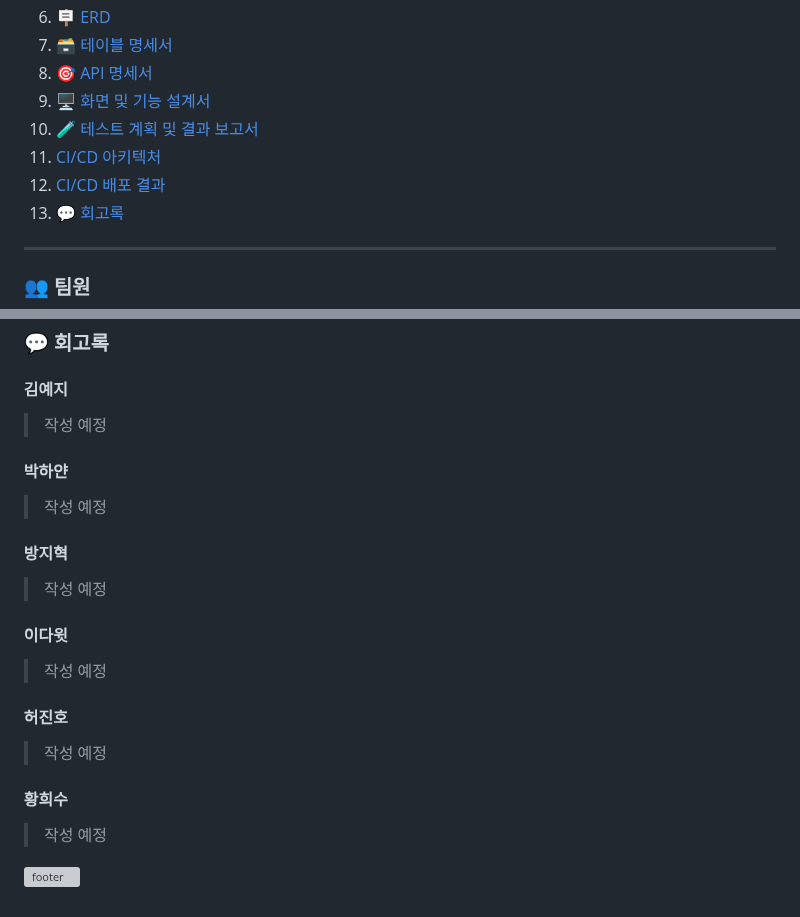
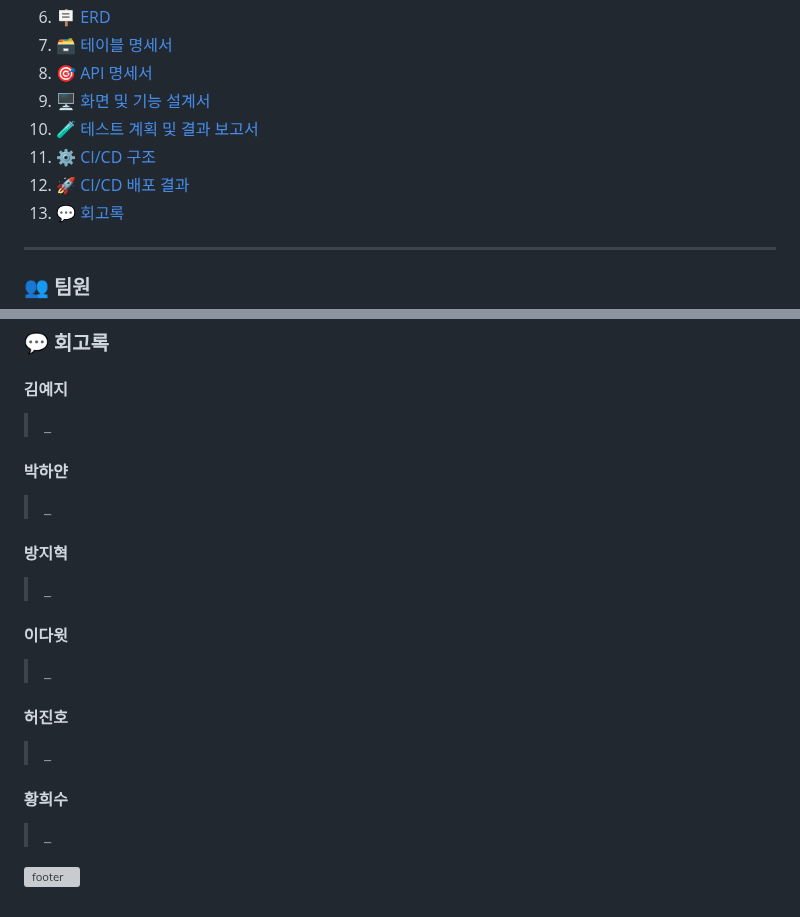
Before and after one commit to P-HAYAN/devops-beatbuddy, a Markdown page: README.md, 2 parts joined by grey strips. GitHub-like rendering; grey boxes are pictures that could not be loaded.

Commit message:
Update CI/CD section titles in README

```diff
--- a/README.md
+++ b/README.md
@@ -13,8 +13,8 @@
 8. [🎯 API 명세서](#api-명세서)
 9. [🖥 화면 및 기능 설계서](#화면-및-기능-설계서)
 10. [🧪 테스트 계획 및 결과 보고서](#테스트-계획-및-결과-보고서)
-11. [CI/CD 아키텍처](#CI/CD-아키텍처)
-12. [CI/CD 배포 결과](#CI/CD-배포-결과)
+11. [⚙️ CI/CD 구조](#CI/CD-구조)
+12. [🚀 CI/CD 배포 결과](#CI/CD-배포-결과)
 13. [💬 회고록](#회고록)
 
 ---
@@ -241,21 +252,21 @@ Redis 대신 DB 테이블로 구현하되 `ON DUPLICATE KEY UPDATE`를 활용해
 ### 💬 회고록
 
 #### 김예지
-> 작성 예정
+> _
 
 #### 박하얀
-> 작성 예정
+> _
 
 #### 방지혁
-> 작성 예정
+> _
 
 #### 이다윗
-> 작성 예정
+> _
 
 #### 허진호
-> 작성 예정
+> _
 
 #### 황희수
-> 작성 예정
+> _
 
 ![footer](https://capsule-render.vercel.app/api?type=waving&color=gradient&customColorList=20&height=100&section=footer)
```
Also changed, not shown: other parts of README.md (+22 -11 lines).
